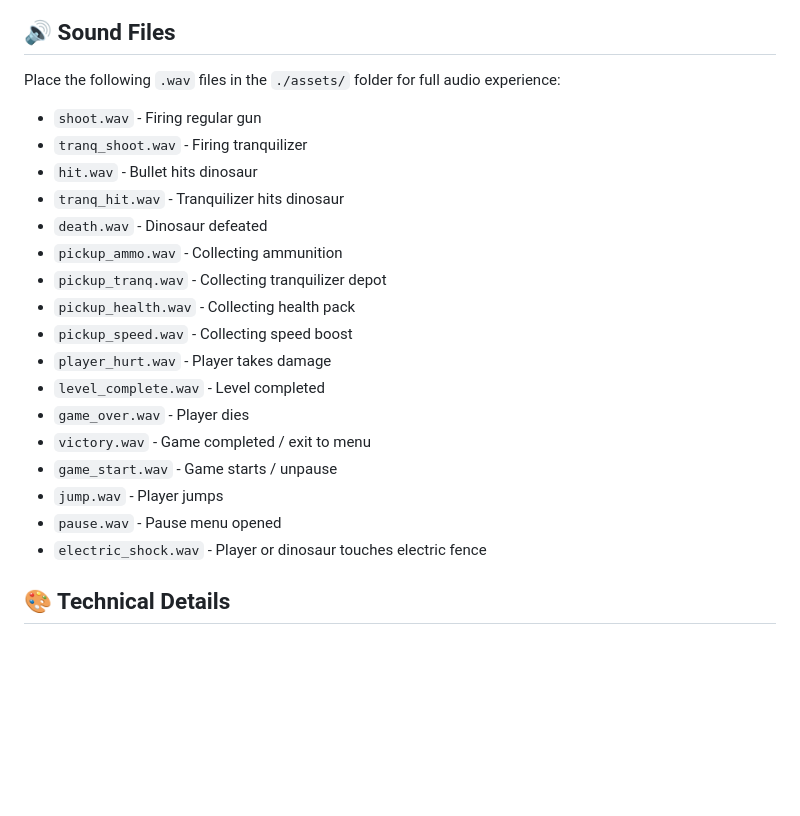
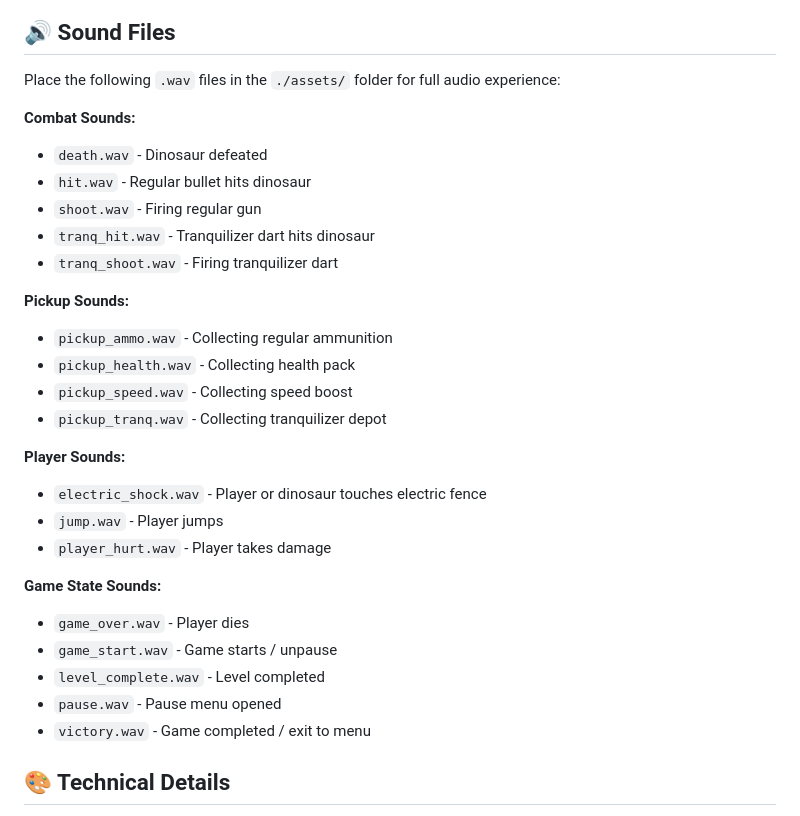
Before and after one commit to lex57ukr/jurassic-escape, a Markdown page: README.md, the part around the change. Drawn GitHub-style; blank space fills up the shorter version.

Commit message:
Reorganize sound files documentation with categorized grouping
- Group sound files into logical categories: Combat, Pickup, Player, Game State
- Alphabetically order files within each category
- Add blank lines between sections for better readability
- Clarify descriptions (e.g., "Regular bullet" vs "Tranquilizer dart")
- All 17 sound files from code now properly documented

🤖 Generated with [Claude Code](https://claude.com/claude-code)

Co-Authored-By: Claude <noreply@anthropic.com>

```diff
--- a/README.md
+++ b/README.md
@@ -127,23 +127,34 @@ Jurassic Escape is a top-down action game built entirely in a single HTML file u
 
 Place the following `.wav` files in the `./assets/` folder for full audio experience:
 
+**Combat Sounds:**
+
+- `death.wav` - Dinosaur defeated
+- `hit.wav` - Regular bullet hits dinosaur
 - `shoot.wav` - Firing regular gun
-- `tranq_shoot.wav` - Firing tranquilizer
-- `hit.wav` - Bullet hits dinosaur
-- `tranq_hit.wav` - Tranquilizer hits dinosaur
-- `death.wav` - Dinosaur defeated
-- `pickup_ammo.wav` - Collecting ammunition
-- `pickup_tranq.wav` - Collecting tranquilizer depot
+- `tranq_hit.wav` - Tranquilizer dart hits dinosaur
+- `tranq_shoot.wav` - Firing tranquilizer dart
+
+**Pickup Sounds:**
+
+- `pickup_ammo.wav` - Collecting regular ammunition
 - `pickup_health.wav` - Collecting health pack
 - `pickup_speed.wav` - Collecting speed boost
+- `pickup_tranq.wav` - Collecting tranquilizer depot
+
+**Player Sounds:**
+
+- `electric_shock.wav` - Player or dinosaur touches electric fence
+- `jump.wav` - Player jumps
 - `player_hurt.wav` - Player takes damage
+
+**Game State Sounds:**
+
+- `game_over.wav` - Player dies
+- `game_start.wav` - Game starts / unpause
 - `level_complete.wav` - Level completed
-- `game_over.wav` - Player dies
+- `pause.wav` - Pause menu opened
 - `victory.wav` - Game completed / exit to menu
-- `game_start.wav` - Game starts / unpause
-- `jump.wav` - Player jumps
-- `pause.wav` - Pause menu opened
-- `electric_shock.wav` - Player or dinosaur touches electric fence
 
 ## 🎨 Technical Details
 
```
